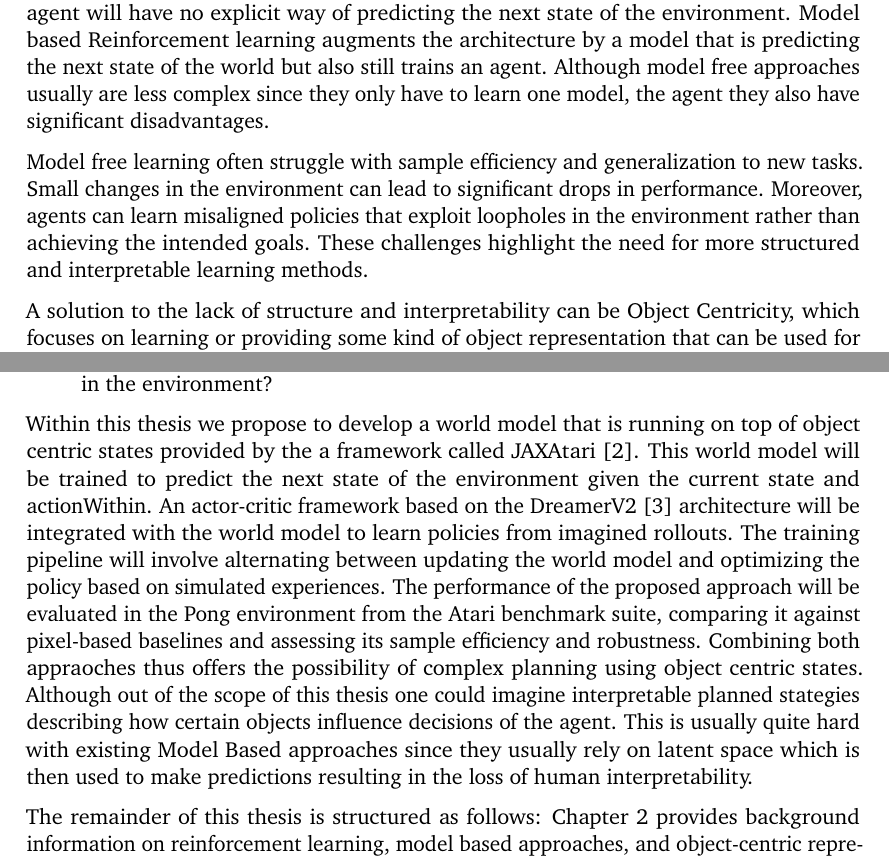
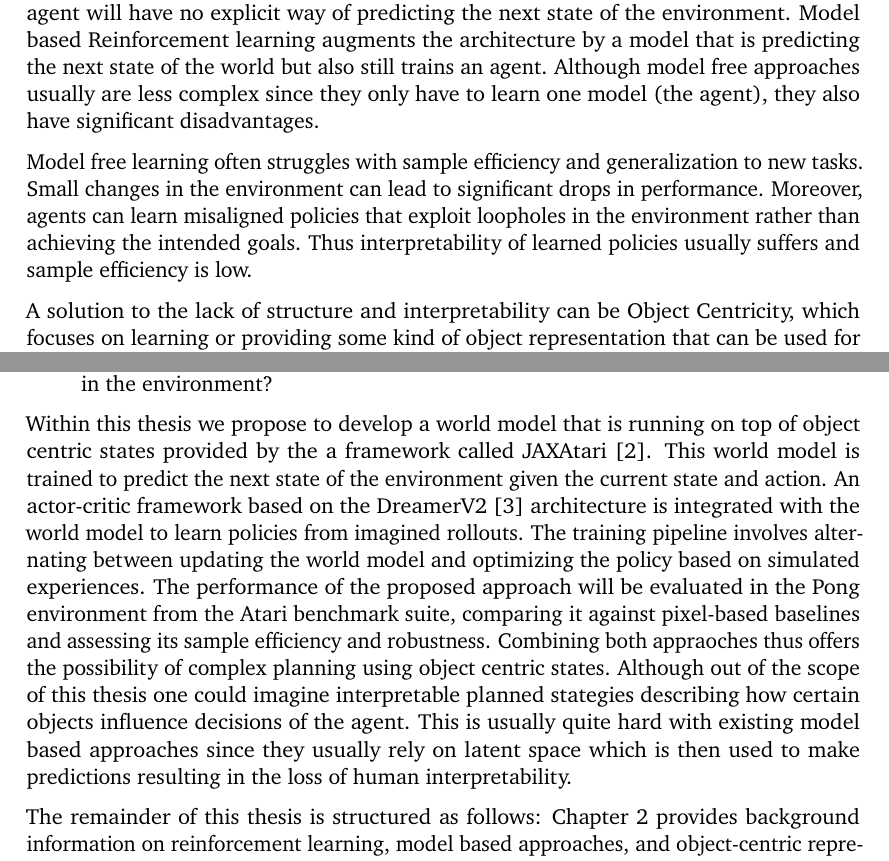
Before and after one commit to fhilprec/Object-Centric-World-Model-Reinforcement-Learning, a LaTeX thesis (MBRL/LaTeX/doc/latex/tuda-ci/example/DEMO-TUDaThesis.tex): two parts of pages 8 and 9 of 48, joined at a grey line, cut so that both start at the same text. Compiled offline with pdfLaTeX.

Commit message:
writingfixes

```diff
--- a/MBRL/LaTeX/doc/latex/tuda-ci/example/DEMO-TUDaThesis.tex
+++ b/MBRL/LaTeX/doc/latex/tuda-ci/example/DEMO-TUDaThesis.tex
@@ -132,14 +132,14 @@ the agent will have no explicit way of predicting the next state of the
 environment. Model based Reinforcement learning augments the architecture by a
 model that is predicting the next state of the world but also still trains an
 agent. Although model free approaches usually are less complex since they only
-have to learn one model, the agent they also have significant disadvantages.
+have to learn one model (the agent), they also have significant disadvantages.
 
-Model free learning often struggle with sample efficiency and generalization to
+Model free learning often struggles with sample efficiency and generalization to
 new tasks. Small changes in the environment can lead to significant drops in
 performance. Moreover, agents can learn misaligned policies that exploit
-loopholes in the environment rather than achieving the intended goals. These
-challenges highlight the need for more structured and interpretable learning
-methods.
+loopholes in the environment rather than achieving the intended goals.
+Thus interpretability of learned policies usually suffers and sample efficiency is
+low.
 
 A solution to the lack of structure and interpretability can be Object
 Centricity, which focuses on learning or providing some kind of object
@@ -170,11 +170,11 @@ paradigms. This thesis is therefore guided by the following research questions:
 
 Within this thesis we propose to develop a world model that is running on top
 of object centric states provided by the a framework called JAXAtari
-\cite{jaxatari}. This world model will be trained to predict the next state of
-the environment given the current state and actionWithin. An actor-critic
-framework based on the DreamerV2 \cite{hafner2020dream} architecture will be
+\cite{jaxatari}. This world model is trained to predict the next state of
+the environment given the current state and action. An actor-critic
+framework based on the DreamerV2 \cite{hafner2020dream} architecture is
 integrated with the world model to learn policies from imagined rollouts. The
-training pipeline will involve alternating between updating the world model and
+training pipeline involves alternating between updating the world model and
 optimizing the policy based on simulated experiences. The performance of the
 proposed approach will be evaluated in the Pong environment from the Atari
 benchmark suite, comparing it against pixel-based baselines and assessing its
@@ -182,7 +182,7 @@ sample efficiency and robustness. Combining both appraoches thus offers the
 possibility of complex planning using object centric states. Although out of
 the scope of this thesis one could imagine interpretable planned stategies
 describing how certain objects influence decisions of the agent. This is
-usually quite hard with existing Model Based approaches since they usually rely
+usually quite hard with existing model based approaches since they usually rely
 on latent space which is then used to make predictions resulting in the loss of
 human interpretability.
 
```
